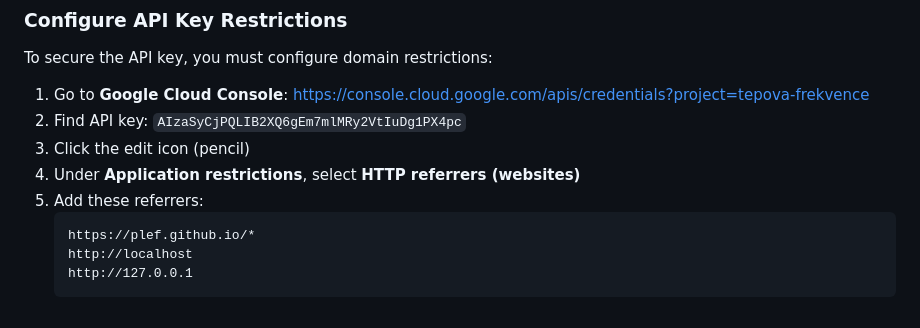
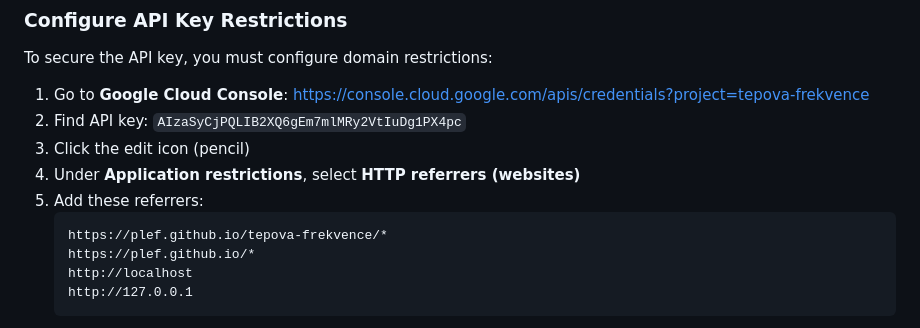
Before and after one commit to plef/tepova-frekvence, a Markdown page: FIREBASE_SETUP.md, the part around the change. GitHub-like rendering.

Commit message:
Update API key restrictions with full GitHub Pages path

````diff
--- a/FIREBASE_SETUP.md
+++ b/FIREBASE_SETUP.md
@@ -20,6 +20,7 @@ To secure the API key, you must configure domain restrictions:
 4. Under **Application restrictions**, select **HTTP referrers (websites)**
 5. Add these referrers:
    ```
+   https://plef.github.io/tepova-frekvence/*
    https://plef.github.io/*
    http://localhost
    http://127.0.0.1
````
